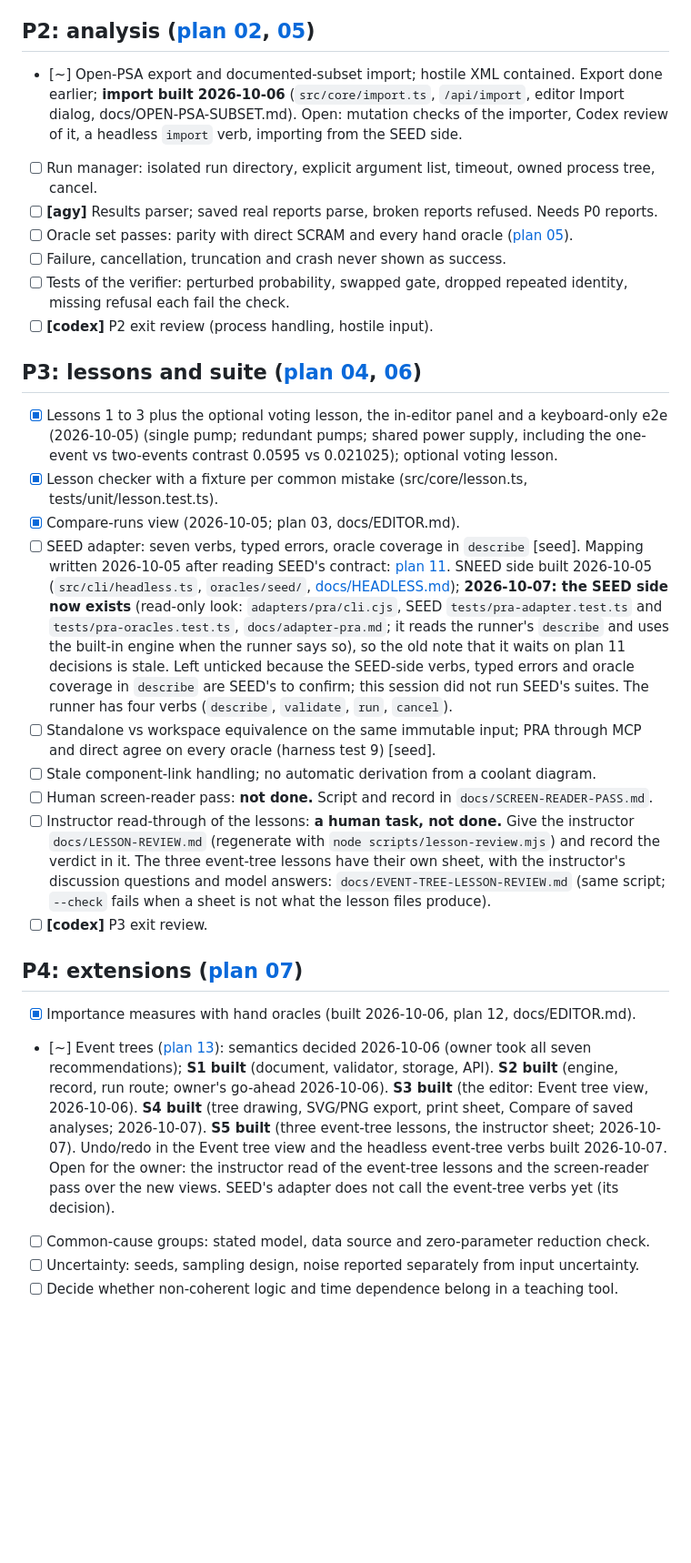
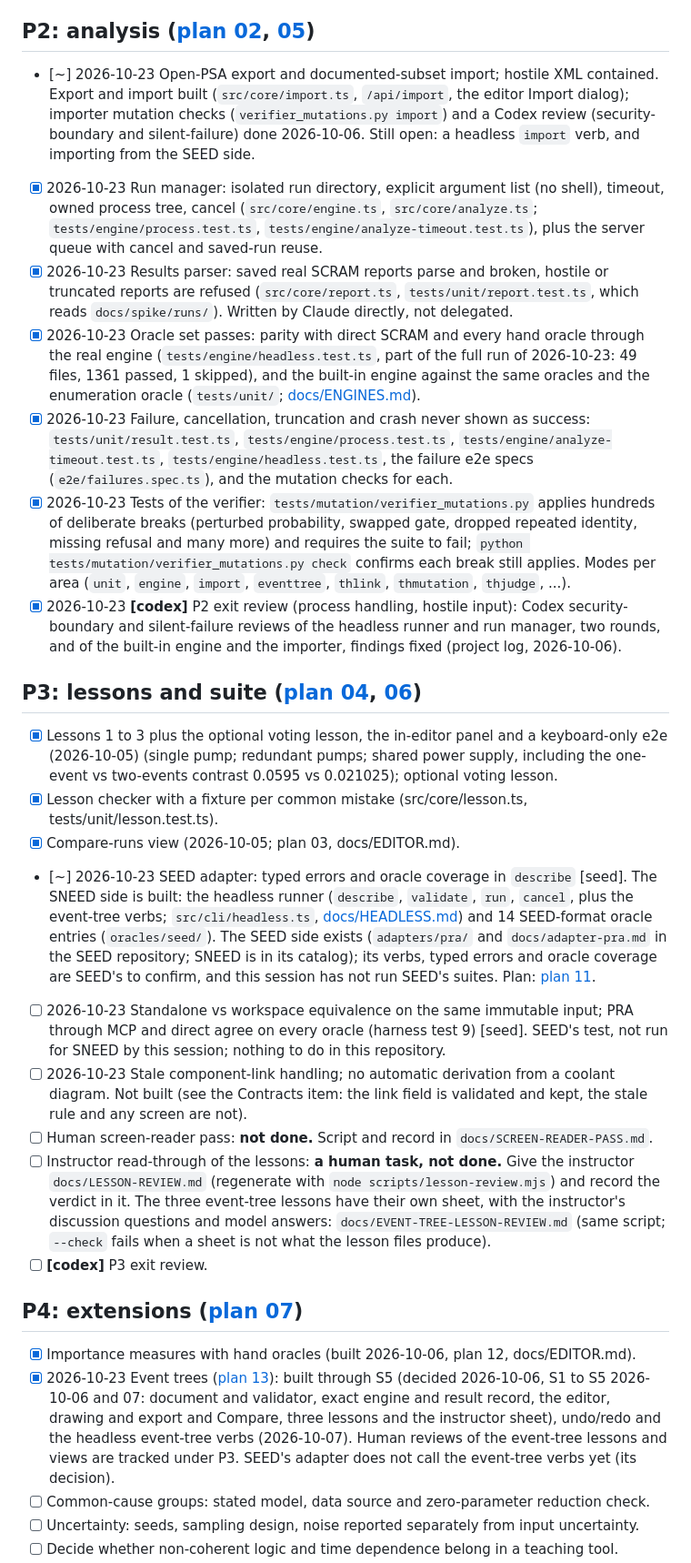
Before and after one commit to bluetyde/sneed, a Markdown page: TODO.md, the part around one of its changes. Shown at 91% size. Rendered like a GitHub page; blank space fills up the shorter version.

```diff
--- a/TODO.md
+++ b/TODO.md
@@ -61,22 +61,22 @@ Rules below are **documented** in plans 01/02 where specified; wire schemas and
 
 ## P2: analysis ([plan 02](docs/plans/02-engine-and-adapter.md), [05](docs/plans/05-verification.md))
 
-- [~] Open-PSA export and documented-subset import; hostile XML contained. Export done earlier; **import built 2026-10-06** (`src/core/import.ts`, `/api/import`, editor Import dialog, docs/OPEN-PSA-SUBSET.md). Open: mutation checks of the importer, Codex review of it, a headless `import` verb, importing from the SEED side.
-- [ ] Run manager: isolated run directory, explicit argument list, timeout, owned process tree, cancel.
-- [ ] **[agy]** Results parser; saved real reports parse, broken reports refused. Needs P0 reports.
-- [ ] Oracle set passes: parity with direct SCRAM and every hand oracle ([plan 05](docs/plans/05-verification.md)).
-- [ ] Failure, cancellation, truncation and crash never shown as success.
-- [ ] Tests of the verifier: perturbed probability, swapped gate, dropped repeated identity, missing refusal each fail the check.
-- [ ] **[codex]** P2 exit review (process handling, hostile input).
+- [~] 2026-10-23 Open-PSA export and documented-subset import; hostile XML contained. Export and import built (`src/core/import.ts`, `/api/import`, the editor Import dialog); importer mutation checks (`verifier_mutations.py import`) and a Codex review (security-boundary and silent-failure) done 2026-10-06. Still open: a headless `import` verb, and importing from the SEED side.
+- [x] 2026-10-23 Run manager: isolated run directory, explicit argument list (no shell), timeout, owned process tree, cancel (`src/core/engine.ts`, `src/core/analyze.ts`; `tests/engine/process.test.ts`, `tests/engine/analyze-timeout.test.ts`), plus the server queue with cancel and saved-run reuse.
+- [x] 2026-10-23 Results parser: saved real SCRAM reports parse and broken, hostile or truncated reports are refused (`src/core/report.ts`, `tests/unit/report.test.ts`, which reads `docs/spike/runs/`). Written by Claude directly, not delegated.
+- [x] 2026-10-23 Oracle set passes: parity with direct SCRAM and every hand oracle through the real engine (`tests/engine/headless.test.ts`, part of the full run of 2026-10-23: 49 files, 1361 passed, 1 skipped), and the built-in engine against the same oracles and the enumeration oracle (`tests/unit/`; [docs/ENGINES.md](docs/ENGINES.md)).
+- [x] 2026-10-23 Failure, cancellation, truncation and crash never shown as success: `tests/unit/result.test.ts`, `tests/engine/process.test.ts`, `tests/engine/analyze-timeout.test.ts`, `tests/engine/headless.test.ts`, the failure e2e specs (`e2e/failures.spec.ts`), and the mutation checks for each.
+- [x] 2026-10-23 Tests of the verifier: `tests/mutation/verifier_mutations.py` applies hundreds of deliberate breaks (perturbed probability, swapped gate, dropped repeated identity, missing refusal and many more) and requires the suite to fail; `python tests/mutation/verifier_mutations.py check` confirms each break still applies. Modes per area (`unit`, `engine`, `import`, `eventtree`, `thlink`, `thmutation`, `thjudge`, ...).
+- [x] 2026-10-23 **[codex]** P2 exit review (process handling, hostile input): Codex security-boundary and silent-failure reviews of the headless runner and run manager, two rounds, and of the built-in engine and the importer, findings fixed (project log, 2026-10-06).
 
 ## P3: lessons and suite ([plan 04](docs/plans/04-lessons.md), [06](docs/plans/06-suite-integration.md))
 
 - [x] Lessons 1 to 3 plus the optional voting lesson, the in-editor panel and a keyboard-only e2e (2026-10-05) (single pump; redundant pumps; shared power supply, including the one-event vs two-events contrast 0.0595 vs 0.021025); optional voting lesson.
 - [x] Lesson checker with a fixture per common mistake (src/core/lesson.ts, tests/unit/lesson.test.ts).
 - [x] Compare-runs view (2026-10-05; plan 03, docs/EDITOR.md).
-- [ ] SEED adapter: seven verbs, typed errors, oracle coverage in `describe` [seed]. Mapping written 2026-10-05 after reading SEED's contract: [plan 11](docs/plans/11-seed-adapter.md). SNEED side built 2026-10-05 (`src/cli/headless.ts`, `oracles/seed/`, [docs/HEADLESS.md](docs/HEADLESS.md)); **2026-10-07: the SEED side now exists** (read-only look: `adapters/pra/cli.cjs`, SEED `tests/pra-adapter.test.ts` and `tests/pra-oracles.test.ts`, `docs/adapter-pra.md`; it reads the runner's `describe` and uses the built-in engine when the runner says so), so the old note that it waits on plan 11 decisions is stale. Left unticked because the SEED-side verbs, typed errors and oracle coverage in `describe` are SEED's to confirm; this session did not run SEED's suites. The runner has four verbs (`describe`, `validate`, `run`, `cancel`).
-- [ ] Standalone vs workspace equivalence on the same immutable input; PRA through MCP and direct agree on every oracle (harness test 9) [seed].
-- [ ] Stale component-link handling; no automatic derivation from a coolant diagram.
+- [~] 2026-10-23 SEED adapter: typed errors and oracle coverage in `describe` [seed]. The SNEED side is built: the headless runner (`describe`, `validate`, `run`, `cancel`, plus the event-tree verbs; `src/cli/headless.ts`, [docs/HEADLESS.md](docs/HEADLESS.md)) and 14 SEED-format oracle entries (`oracles/seed/`). The SEED side exists (`adapters/pra/` and `docs/adapter-pra.md` in the SEED repository; SNEED is in its catalog); its verbs, typed errors and oracle coverage are SEED's to confirm, and this session has not run SEED's suites. Plan: [plan 11](docs/plans/11-seed-adapter.md).
+- [ ] 2026-10-23 Standalone vs workspace equivalence on the same immutable input; PRA through MCP and direct agree on every oracle (harness test 9) [seed]. SEED's test, not run for SNEED by this session; nothing to do in this repository.
+- [ ] 2026-10-23 Stale component-link handling; no automatic derivation from a coolant diagram. Not built (see the Contracts item: the link field is validated and kept, the stale rule and any screen are not).
 - [ ] Human screen-reader pass: **not done.** Script and record in `docs/SCREEN-READER-PASS.md`.
 - [ ] Instructor read-through of the lessons: **a human task, not done.** Give the instructor `docs/LESSON-REVIEW.md` (regenerate with `node scripts/lesson-review.mjs`) and record the verdict in it. The three event-tree lessons have their own sheet, with the instructor's discussion questions and model answers: `docs/EVENT-TREE-LESSON-REVIEW.md` (same script; `--check` fails when a sheet is not what the lesson files produce).
 - [ ] **[codex]** P3 exit review.
@@ -84,7 +84,7 @@ Rules below are **documented** in plans 01/02 where specified; wire schemas and
 ## P4: extensions ([plan 07](docs/plans/07-extensions.md))
 
 - [x] Importance measures with hand oracles (built 2026-10-06, plan 12, docs/EDITOR.md).
-- [~] Event trees ([plan 13](docs/plans/13-event-trees.md)): semantics decided 2026-10-06 (owner took all seven recommendations); **S1 built** (document, validator, storage, API). **S2 built** (engine, record, run route; owner's go-ahead 2026-10-06). **S3 built** (the editor: Event tree view, 2026-10-06). **S4 built** (tree drawing, SVG/PNG export, print sheet, Compare of saved analyses; 2026-10-07). **S5 built** (three event-tree lessons, the instructor sheet; 2026-10-07). Undo/redo in the Event tree view and the headless event-tree verbs built 2026-10-07. Open for the owner: the instructor read of the event-tree lessons and the screen-reader pass over the new views. SEED's adapter does not call the event-tree verbs yet (its decision).
+- [x] 2026-10-23 Event trees ([plan 13](docs/plans/13-event-trees.md)): built through S5 (decided 2026-10-06, S1 to S5 2026-10-06 and 07: document and validator, exact engine and result record, the editor, drawing and export and Compare, three lessons and the instructor sheet), undo/redo and the headless event-tree verbs (2026-10-07). Human reviews of the event-tree lessons and views are tracked under P3. SEED's adapter does not call the event-tree verbs yet (its decision).
 - [ ] Common-cause groups: stated model, data source and zero-parameter reduction check.
 - [ ] Uncertainty: seeds, sampling design, noise reported separately from input uncertainty.
 - [ ] Decide whether non-coherent logic and time dependence belong in a teaching tool.
```
Also changed, not shown: other parts of TODO.md (+32 -29 lines).
